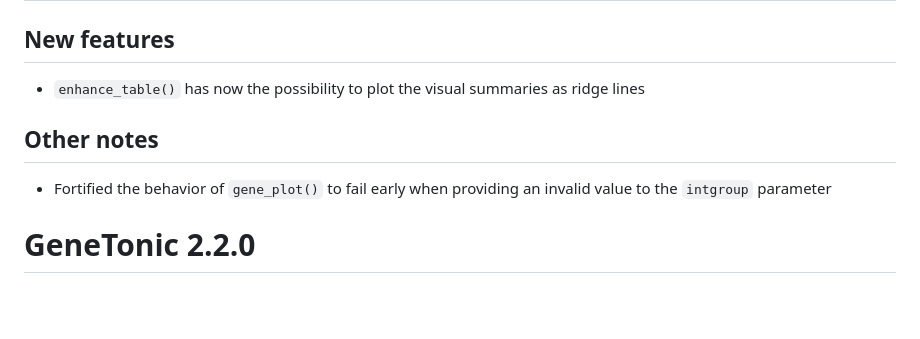
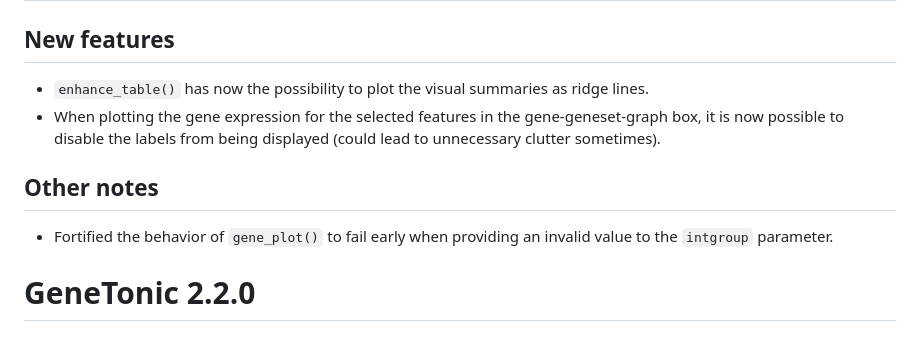
Before and after one commit to federicomarini/GeneTonic, a Markdown page: NEWS.md, the part around the change. Rendered like a GitHub page; blank space fills up the shorter version.

Commit message:
updated news

```diff
--- a/NEWS.md
+++ b/NEWS.md
@@ -2,11 +2,12 @@
 
 ## New features
 
-* `enhance_table()` has now the possibility to plot the visual summaries as ridge lines
+* `enhance_table()` has now the possibility to plot the visual summaries as ridge lines.
+* When plotting the gene expression for the selected features in the gene-geneset-graph box, it is now possible to disable the labels from being displayed (could lead to unnecessary clutter sometimes).
 
 ## Other notes
 
-* Fortified the behavior of `gene_plot()` to fail early when providing an invalid value to the `intgroup` parameter
+* Fortified the behavior of `gene_plot()` to fail early when providing an invalid value to the `intgroup` parameter.
 
 # GeneTonic 2.2.0
 
```
